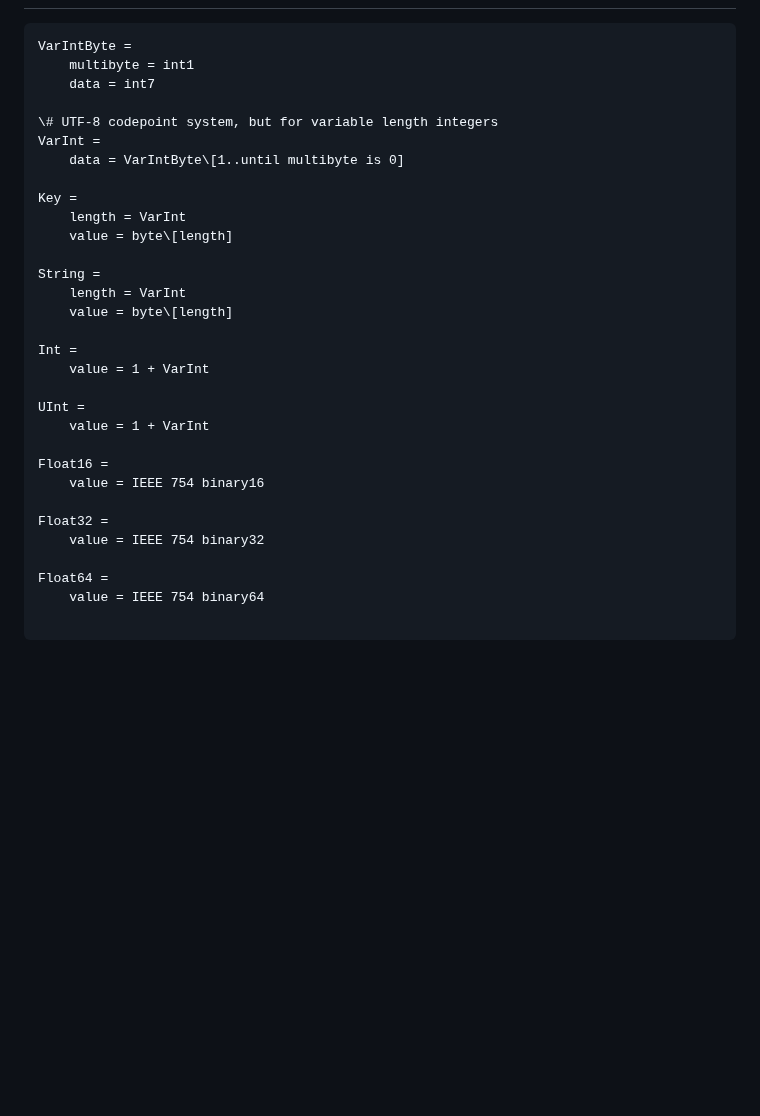
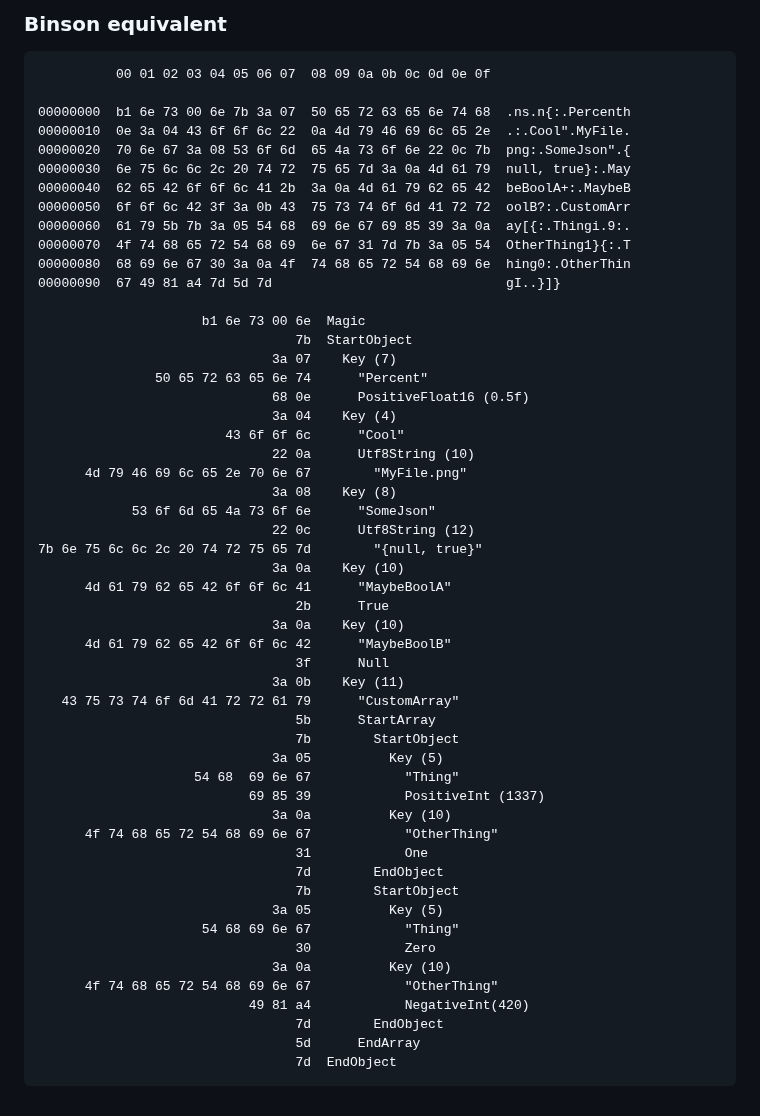
Before and after one commit to AshleighAdams/Yaseri, a Markdown page: docs/Binson.md, the part around one of its changes. Drawn GitHub-style; blank space fills up the shorter version.

Commit message:
Add support for new Binson format
Added support for a binary format the enables much quicker decoding.

````diff
--- a/docs/Binson.md
+++ b/docs/Binson.md
@@ -29,34 +67,57 @@ enum Opcodes : byte
+### Binson equivalent
 
 ```
-VarIntByte =
-	multibyte = int1
-	data = int7
+          00 01 02 03 04 05 06 07  08 09 0a 0b 0c 0d 0e 0f
 
-\# UTF-8 codepoint system, but for variable length integers
-VarInt =
-	data = VarIntByte\[1..until multibyte is 0]
+00000000  b1 6e 73 00 6e 7b 3a 07  50 65 72 63 65 6e 74 68  .ns.n{:.Percenth
+00000010  0e 3a 04 43 6f 6f 6c 22  0a 4d 79 46 69 6c 65 2e  .:.Cool".MyFile.
+00000020  70 6e 67 3a 08 53 6f 6d  65 4a 73 6f 6e 22 0c 7b  png:.SomeJson".{
+00000030  6e 75 6c 6c 2c 20 74 72  75 65 7d 3a 0a 4d 61 79  null, true}:.May
+00000040  62 65 42 6f 6f 6c 41 2b  3a 0a 4d 61 79 62 65 42  beBoolA+:.MaybeB
+00000050  6f 6f 6c 42 3f 3a 0b 43  75 73 74 6f 6d 41 72 72  oolB?:.CustomArr
+00000060  61 79 5b 7b 3a 05 54 68  69 6e 67 69 85 39 3a 0a  ay[{:.Thingi.9:.
+00000070  4f 74 68 65 72 54 68 69  6e 67 31 7d 7b 3a 05 54  OtherThing1}{:.T
+00000080  68 69 6e 67 30 3a 0a 4f  74 68 65 72 54 68 69 6e  hing0:.OtherThin
+00000090  67 49 81 a4 7d 5d 7d                              gI..}]}
 
-Key =
-	length = VarInt
-	value = byte\[length]
-
-String =
-	length = VarInt
-	value = byte\[length]
-
-Int =
-	value = 1 + VarInt
-
-UInt =
-	value = 1 + VarInt
-
-Float16 =
-	value = IEEE 754 binary16
-
-Float32 =
-	value = IEEE 754 binary32
-
-Float64 =
-	value = IEEE 754 binary64
-
+                     b1 6e 73 00 6e  Magic
+                                 7b  StartObject
+                              3a 07    Key (7)
+               50 65 72 63 65 6e 74      "Percent"
+                              68 0e      PositiveFloat16 (0.5f)
+                              3a 04    Key (4)
+                        43 6f 6f 6c      "Cool"
+                              22 0a      Utf8String (10)
+      4d 79 46 69 6c 65 2e 70 6e 67        "MyFile.png"
+                              3a 08    Key (8)
+            53 6f 6d 65 4a 73 6f 6e      "SomeJson"
+                              22 0c      Utf8String (12)
+7b 6e 75 6c 6c 2c 20 74 72 75 65 7d        "{null, true}"
+                              3a 0a    Key (10)
+      4d 61 79 62 65 42 6f 6f 6c 41      "MaybeBoolA"
+                                 2b      True
+                              3a 0a    Key (10)
+      4d 61 79 62 65 42 6f 6f 6c 42      "MaybeBoolB"
+                                 3f      Null
+                              3a 0b    Key (11)
+   43 75 73 74 6f 6d 41 72 72 61 79      "CustomArray"
+                                 5b      StartArray
+                                 7b        StartObject
+                              3a 05          Key (5)
+                    54 68  69 6e 67            "Thing"
+                           69 85 39            PositiveInt (1337)
+                              3a 0a          Key (10)
+      4f 74 68 65 72 54 68 69 6e 67            "OtherThing"
+                                 31            One
+                                 7d        EndObject
+                                 7b        StartObject
+                              3a 05          Key (5)
+                     54 68 69 6e 67            "Thing"
+                                 30            Zero
+                              3a 0a          Key (10)
+      4f 74 68 65 72 54 68 69 6e 67            "OtherThing"
+                           49 81 a4            NegativeInt(420)
+                                 7d        EndObject
+                                 5d      EndArray
+                                 7d  EndObject
 ```
````
Also changed, not shown: other parts of docs/Binson.md (+51 -13 lines), docs/binson-hexpat.png (added), 12 other files.
